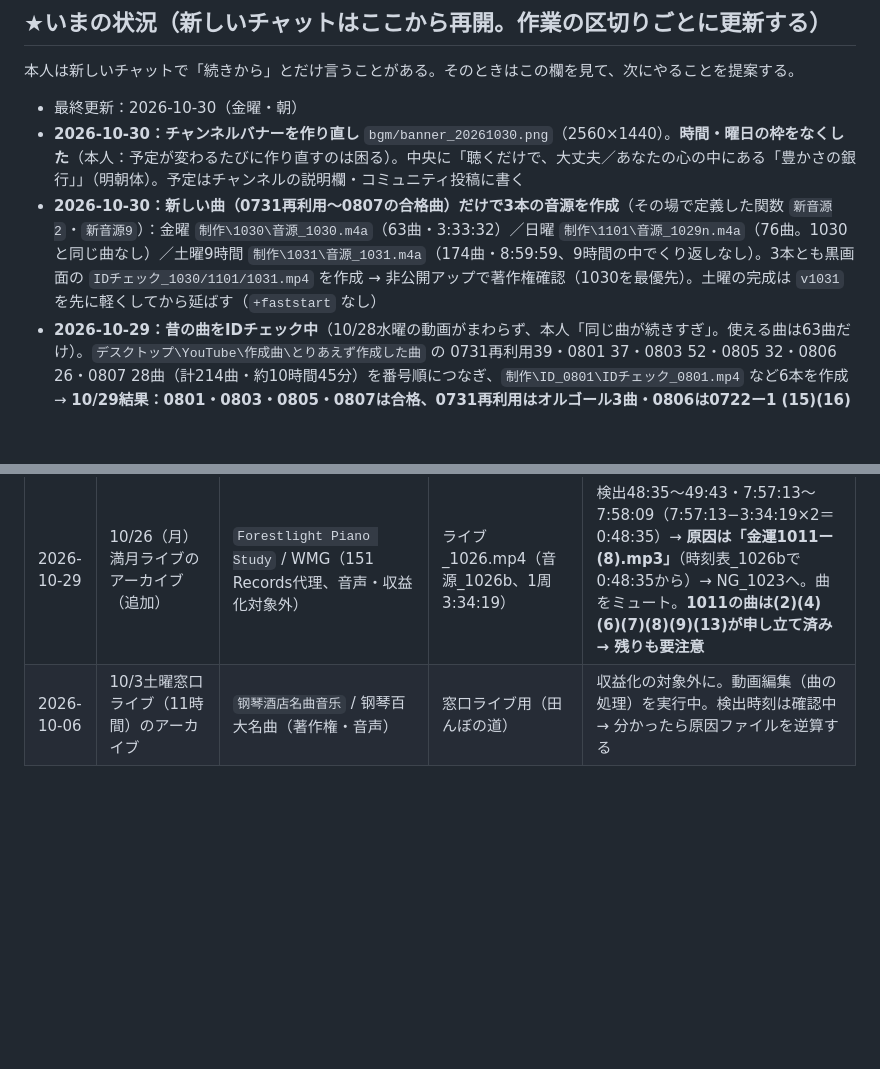
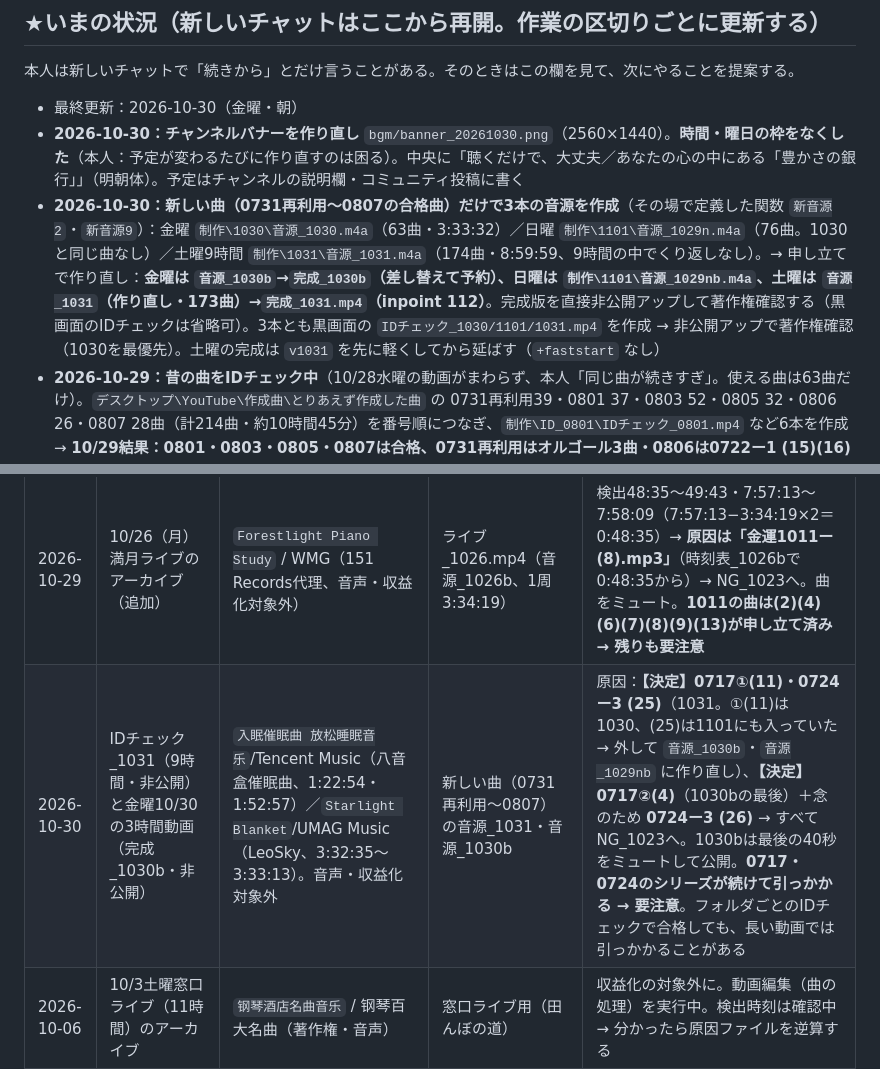
Before and after one commit to hyu1108-bot/kabu-note, a Markdown page: CLAUDE.md, 2 parts joined by grey strips. Rendered like a GitHub page; blank space fills up the shorter version.

Commit message:
10/30の申し立てと作り直しを記録
Co-Authored-By: Claude Opus 5.5 <noreply@anthropic.com>
Claude-Session: https://claude.ai/code/session_018wWTRqR6KmXFHWT2PksGec

```diff
--- a/CLAUDE.md
+++ b/CLAUDE.md
@@ -14,7 +14,7 @@
 
 - 最終更新：2026-10-30（金曜・朝）
 - **2026-10-30：チャンネルバナーを作り直し** `bgm/banner_20261030.png`（2560×1440）。**時間・曜日の枠をなくした**（本人：予定が変わるたびに作り直すのは困る）。中央に「聴くだけで、大丈夫／あなたの心の中にある「豊かさの銀行」」（明朝体）。予定はチャンネルの説明欄・コミュニティ投稿に書く
-- **2026-10-30：新しい曲（0731再利用〜0807の合格曲）だけで3本の音源を作成**（その場で定義した関数 `新音源2`・`新音源9`）：金曜 `制作\1030\音源_1030.m4a`（63曲・3:33:32）／日曜 `制作\1101\音源_1029n.m4a`（76曲。1030と同じ曲なし）／土曜9時間 `制作\1031\音源_1031.m4a`（174曲・8:59:59、9時間の中でくり返しなし）。3本とも黒画面の `IDチェック_1030/1101/1031.mp4` を作成 → 非公開アップで著作権確認（1030を最優先）。土曜の完成は `v1031` を先に軽くしてから延ばす（`+faststart` なし）
+- **2026-10-30：新しい曲（0731再利用〜0807の合格曲）だけで3本の音源を作成**（その場で定義した関数 `新音源2`・`新音源9`）：金曜 `制作\1030\音源_1030.m4a`（63曲・3:33:32）／日曜 `制作\1101\音源_1029n.m4a`（76曲。1030と同じ曲なし）／土曜9時間 `制作\1031\音源_1031.m4a`（174曲・8:59:59、9時間の中でくり返しなし）。→ 申し立てで作り直し：**金曜は `音源_1030b`→`完成_1030b`（差し替えて予約）、日曜は `制作\1101\音源_1029nb.m4a`、土曜は `音源_1031`（作り直し・173曲）→`完成_1031.mp4`（inpoint 112）**。完成版を直接非公開アップして著作権確認する（黒画面のIDチェックは省略可）。3本とも黒画面の `IDチェック_1030/1101/1031.mp4` を作成 → 非公開アップで著作権確認（1030を最優先）。土曜の完成は `v1031` を先に軽くしてから延ばす（`+faststart` なし）
 - **2026-10-29：昔の曲をIDチェック中**（10/28水曜の動画がまわらず、本人「同じ曲が続きすぎ」。使える曲は63曲だけ）。`デスクトップ\YouTube\作成曲\とりあえず作成した曲` の 0731再利用39・0801 37・0803 52・0805 32・0806 26・0807 28曲（計214曲・約10時間45分）を番号順につなぎ、`制作\ID_0801\IDチェック_0801.mp4` など6本を作成 → **10/29結果：0801・0803・0805・0807は合格、0731再利用はオルゴール3曲・0806は0722ー1 (15)(16)を外して合格**。今日10/29の音源は `新音源 1029 0731再利用,0801,0803,0805,0807`（その場で定義した関数）で新しい曲だけで作る。原因探しは `曲探し ID_0801 時刻`。合格曲は先頭にフォルダ名（`0801_`）を付けて「IDチェック済み」へ。使わない：`【予備用】金運 - コピー`（今の8/10予備用と同じ）・`【弦の音…使用しない】`・`【違う】使用不可`・`検証済の曲`（低音ドローン中心）。`0815土曜9時間動画`22曲と `素材ライブラリ` の6月の曲548曲はあと回し。SUNOで②朝の受け取り（kalimba・vibraphone）・③水の流れ（marimba・handpan）を9曲ずつ作る（`ダウンロード\1029朝`・`1029水`）
 - **次は火曜10/27 17:00 3時間動画**：音源は **`制作\1027\音源_1027b.m4a`**（3:33:32.5、67曲から。order_1027b・時刻表_1027b あり）。**IDチェック_1027b は非公開でアップ済み → 著作権欄を確認**（10/26時点で結果待ち）。テーマ案は火曜「あっさり受け取る日」（合言葉「あっさり叶って、OK」）。画像は火曜の要素（灯籠・夕焼けの炎のような光）。Filmoraで `v1027` を**`制作\1027` に**書き出す（同じ名前があると `v1027-1` になるので注意）→ 軽くする → 完成（`-t 03:33:32.5`）→ 著作権確認 → 17:00予約（公開設定が「スケジュール」か確認）。ショート15:00もこの日
 - **10/26の申し立て（IDチェック_1027）**：`Для расслабления после прогулки`/Believe Music（34:00〜34:05・2:19:41〜2:19:51、収益化の対象外）→ 原因 **`金運1011ー (9).mp3`** と **`18_2026-08-10_【予備用】金運 (33).mp3`** → `NG_1023` へ移動済み。IDチェック_1026（同じ69曲）では出なかった。**残りは67曲**（夜の金庫9曲はまだ入っていない）。1026・1027とも2曲を外して `音源_1026b`（3:34:19、1周）・`音源_1027b` に作り直し
@@ -424,6 +424,7 @@ https://www.youtube.com/channel/UCsREzCHnXCXKUkOf2WU5VWw
 | 2026-10-29 | 土曜10/24の9時間動画（公開中、完成_1024） | `Forestlight Piano Study` / WMG（151 Records代理、Sonor_ix、著作権・音声・収益化の対象外・ショッピング無効） | 音源_1024（1周3:47:46、IDチェック_1024と同じ順） | 検出21:52・4:24:19・7:57:22・8:12:05。1周3:47:46で割ると**周内 約0:21:50 と 約0:36:33 の2か所** → **原因は「1015金庫A_1015_金庫 (1).mp3」（0:21:49〜）と「金運1011ー (2).mp3」（0:33:11〜）** → NG_1023へ。曲をミュート |
 | 2026-10-29 | 昔の曲のIDチェック6本（非公開、`とりあえず作成した曲` をフォルダごと番号順） | 0731再利用：`Feather Drift`/WMG（The Crack Team代理。9/26ライブと同じ曲）39:49・50:42・1:37:53／0806：`Gökyüzü Düşleri`/Believe Music（Mavera Dijital Records代理）23:12・25:09・27:10。どちらも音声・収益化対象外 | 0731再利用・0801・0803・0805・0806・0807 | 原因：**【最終】0714オルゴール4 (1)・(13)、0714オルゴール1 (1)**（0731再利用）、**0722ー1 (15)・(16)**（0806）→ NG_1023へ。**0801・0803・0805・0807は申し立てなし＝合格**。オルゴールの曲は似やすい可能性 |
 | 2026-10-29 | 10/26（月）満月ライブのアーカイブ（追加） | `Forestlight Piano Study` / WMG（151 Records代理、音声・収益化対象外） | ライブ_1026.mp4（音源_1026b、1周3:34:19） | 検出48:35〜49:43・7:57:13〜7:58:09（7:57:13−3:34:19×2＝0:48:35）→ **原因は「金運1011ー (8).mp3」**（時刻表_1026bで0:48:35から）→ NG_1023へ。曲をミュート。**1011の曲は(2)(4)(6)(7)(8)(9)(13)が申し立て済み → 残りも要注意** |
+| 2026-10-30 | IDチェック_1031（9時間・非公開）と金曜10/30の3時間動画（完成_1030b・非公開） | `入眠催眠曲 放松睡眠音乐`/Tencent Music（八音盒催眠曲、1:22:54・1:52:57）／`Starlight Blanket`/UMAG Music（LeoSky、3:32:35〜3:33:13）。音声・収益化対象外 | 新しい曲（0731再利用〜0807）の音源_1031・音源_1030b | 原因：**【決定】0717①(11)・0724ー3 (25)**（1031。①(11)は1030、(25)は1101にも入っていた → 外して `音源_1030b`・`音源_1029nb` に作り直し）、**【決定】0717②(4)**（1030bの最後）＋念のため **0724ー3 (26)** → すべてNG_1023へ。1030bは最後の40秒をミュートして公開。**0717・0724のシリーズが続けて引っかかる → 要注意**。フォルダごとのIDチェックで合格しても、長い動画では引っかかることがある |
 | 2026-10-06 | 10/3土曜窓口ライブ（11時間）のアーカイブ | `钢琴酒店名曲音乐` / 钢琴百大名曲（著作権・音声） | 窓口ライブ用（田んぼの道） | 収益化の対象外に。動画編集（曲の処理）を実行中。検出時刻は確認中 → 分かったら原因ファイルを逆算する |
 
 - ライブは配信中は止められなくても、アーカイブ化したあとに申し立てが付くことがある（24時間ライブはアーカイブが残らないので気づけなかった）
```
